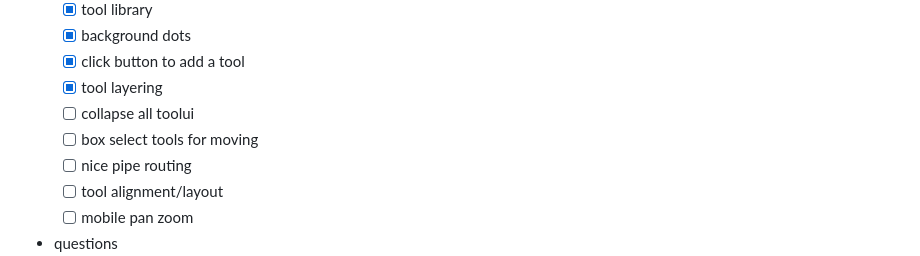
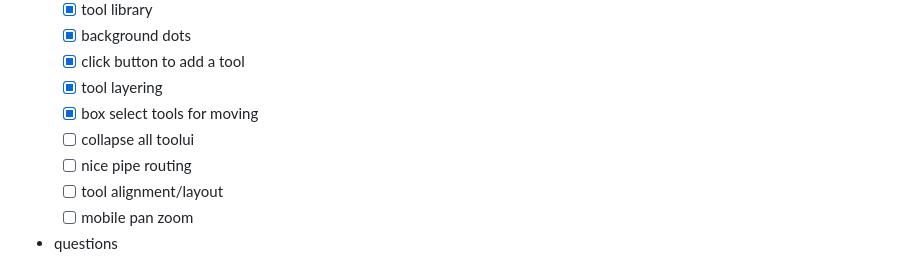
Before and after one commit to machineagency/toolchains, a Markdown page: README.md, the part around the change. Drawn GitHub-style.

```diff
--- a/README.md
+++ b/README.md
@@ -39,8 +39,8 @@
   - [x] background dots
   - [x] click button to add a tool
   - [x] tool layering
+  - [x] box select tools for moving
   - [ ] collapse all toolui
-  - [ ] box select tools for moving
   - [ ] nice pipe routing
   - [ ] tool alignment/layout
   - [ ] mobile pan zoom
```
